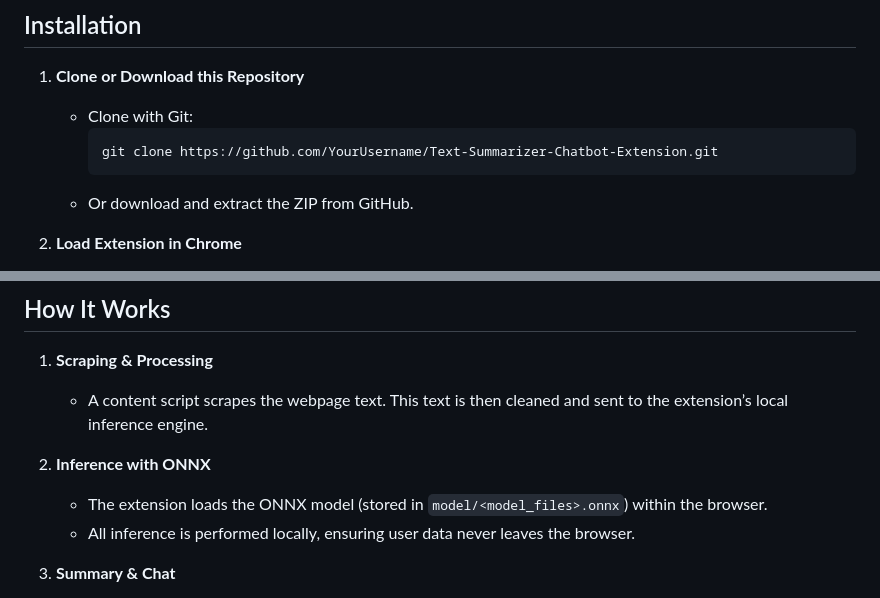
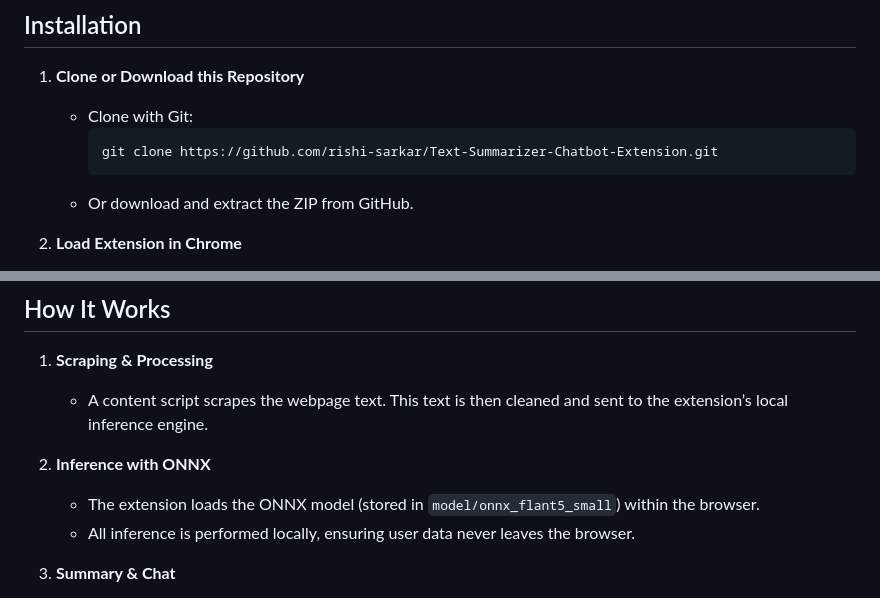
Before and after one commit to rishi-sarkar/Chrome-Page-Summarizer, a Markdown page: README.md, 2 parts joined by grey strips. GitHub-like rendering.

Commit message:
fixed some README.md sections

````diff
--- a/README.md
+++ b/README.md
@@ -38,7 +38,7 @@ The objective is to provide a convenient, privacy-focused extension for quick co
 
    - Clone with Git:
      ```bash
-     git clone https://github.com/YourUsername/Text-Summarizer-Chatbot-Extension.git
+     git clone https://github.com/rishi-sarkar/Text-Summarizer-Chatbot-Extension.git
      ```
    - Or download and extract the ZIP from GitHub.
 
@@ -83,7 +83,7 @@ The objective is to provide a convenient, privacy-focused extension for quick co
 
 2. **Inference with ONNX**
 
-   - The extension loads the ONNX model (stored in `model/<model_files>.onnx`) within the browser.
+   - The extension loads the ONNX model (stored in `model/onnx_flant5_small`) within the browser.
    - All inference is performed locally, ensuring user data never leaves the browser.
 
 3. **Summary & Chat**
````
